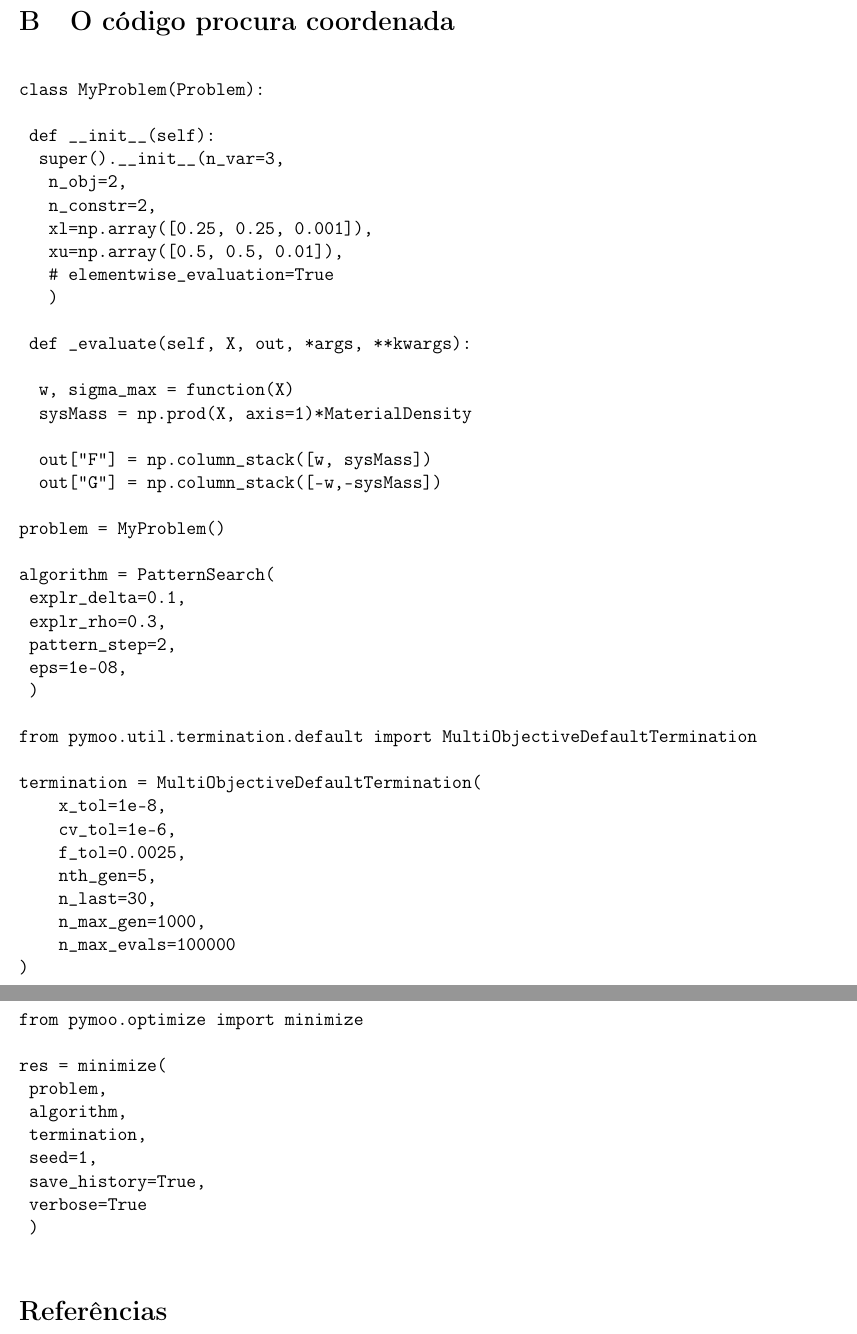
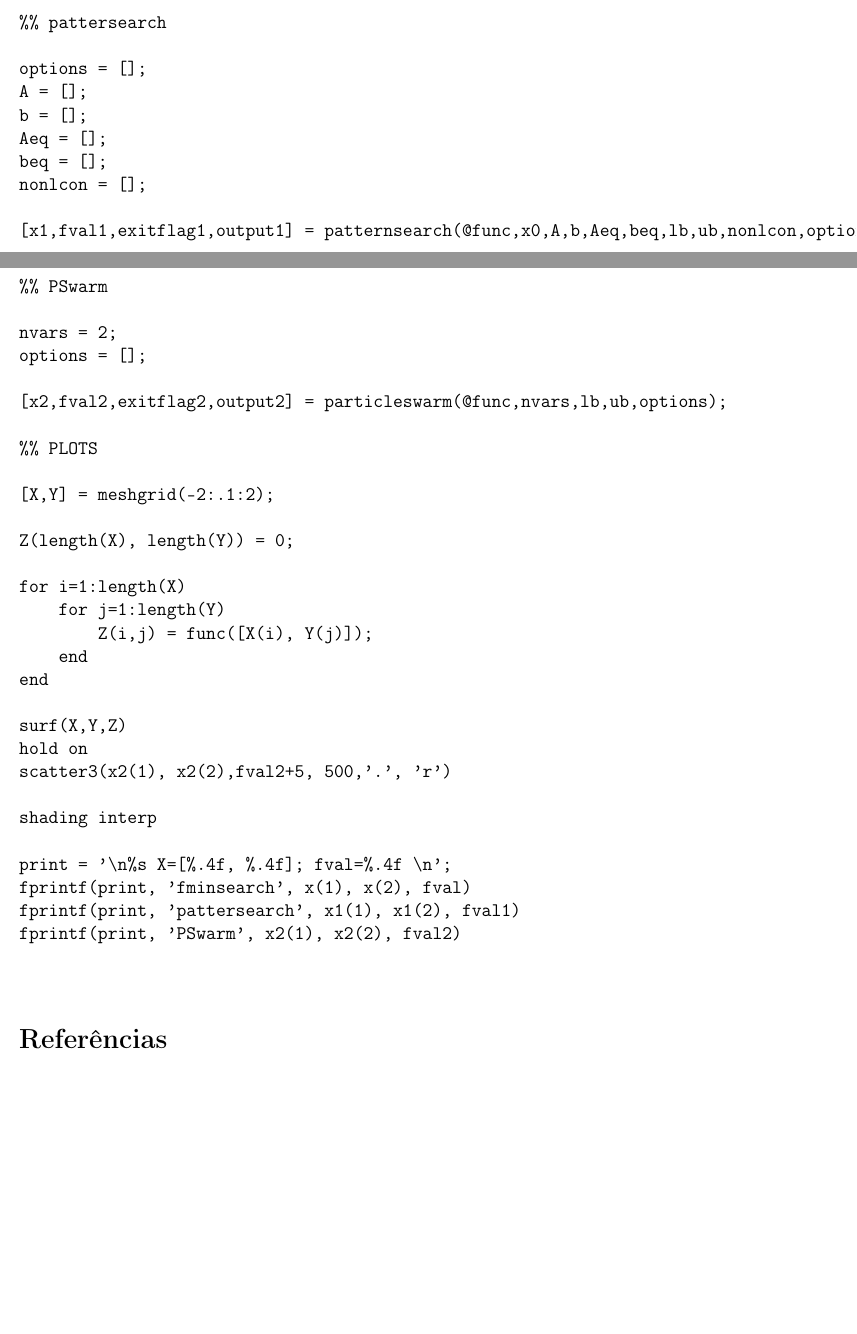
Before and after one commit to RuiVieira89/top4ICT, a LaTeX paper (latex/relatorio.tex): two parts of pages 9 and 10 of 10, joined at a grey line, cut at the place of the change, the shorter picture padded with empty space. Compiled offline with pdfLaTeX.

Commit message:
final MATLAB updt

```diff
--- a/latex/relatorio.tex
+++ b/latex/relatorio.tex
@@ -279,62 +279,128 @@ res = minimize(problem,
 
 \newpage
 
-\section{O código procura coordenada}\label{A:1}
+\section{O código MATLAB}\label{A:1}
 
 \begin{verbatim}
 
-class MyProblem(Problem):
 
-	def __init__(self):
-		super().__init__(n_var=3,
-			n_obj=2,
-			n_constr=2,
-			xl=np.array([0.25, 0.25, 0.001]),
-			xu=np.array([0.5, 0.5, 0.01]),
-			# elementwise_evaluation=True
-			)
+function Y = func(x)
 
-	def _evaluate(self, X, out, *args, **kwargs):
+    Y = max([x(1).^2 + x(2).^2, (1.5 - x(1) + x(1)*x(2)).^2 + ...
+        (2.25 - x(1) + x(1)*x(2).^2).^2 + ...
+        (2.625 - x(1) + x(1)*x(2).^3).^2]);
 
-		w, sigma_max = function(X)
-		sysMass = np.prod(X, axis=1)*MaterialDensity
+end
 
-		out["F"] = np.column_stack([w, sysMass])
-		out["G"] = np.column_stack([-w,-sysMass])
 
-problem = MyProblem()
+close all
+clear all
+clc
 
-algorithm = PatternSearch(
-	explr_delta=0.1,
-	explr_rho=0.3,
-	pattern_step=2,
-	eps=1e-08,
-	)
 
-from pymoo.util.termination.default import MultiObjectiveDefaultTermination
 
-termination = MultiObjectiveDefaultTermination(
-    x_tol=1e-8,
-    cv_tol=1e-6,
-    f_tol=0.0025,
-    nth_gen=5,
-    n_last=30,
-    n_max_gen=1000,
-    n_max_evals=100000
-)
+%% fminsearch
 
-from pymoo.optimize import minimize
+options = [];
 
-res = minimize(
-	problem,
-	algorithm,
-	termination,
-	seed=1,
-	save_history=True,
-	verbose=True
-	)
+lb = [];
+ub = [];
+x0 = [0 0];
+
+fun = 'func';
+[x,fval,exitflag,output] = fminsearch(fun,x0,options);
+
+
+%% pattersearch
+
+options = [];
+A = [];
+b = [];
+Aeq = [];
+beq = [];
+nonlcon = [];
+
+[x1,fval1,exitflag1,output1] = patternsearch(@func,x0,A,b,Aeq,beq,lb,ub,nonlcon,options);
+
+
+%% PSwarm
+
+nvars = 2;
+options = [];
+
+[x2,fval2,exitflag2,output2] = particleswarm(@func,nvars,lb,ub,options);
+
+%% PLOTS
+
+[X,Y] = meshgrid(-2:.1:2);
+
+Z(length(X), length(Y)) = 0;
+
+for i=1:length(X)
+    for j=1:length(Y)
+        Z(i,j) = func([X(i), Y(j)]);
+    end
+end
+
+surf(X,Y,Z)
+hold on
+scatter3(x2(1), x2(2),fval2+5, 500,'.', 'r')
+
+shading interp
+
+print = '\n%s X=[%.4f, %.4f]; fval=%.4f \n';
+fprintf(print, 'fminsearch', x(1), x(2), fval)
+fprintf(print, 'pattersearch', x1(1), x1(2), fval1)
+fprintf(print, 'PSwarm', x2(1), x2(2), fval2)
+
 
 \end{verbatim}
+
+%\section{Solução do problema com procura coordenada}
+%
+%Algoritmos de procura coordenada são métodos numéricos de optimização que não requerem gradientes. Essencialmente, o algoritmo varia um parâmetro teórico com passos com a mesma magnitude, é determinada a direcção que minimiza a função, o passo é divido por 2 e o processo é repetido até que os passos são considerados suficientemente pequenos. Para o problema foi escolhido algoritmo de Hooke and Jeeves.
+%
+%\subsection{parâmetros do algoritmo relevantes}
+%
+%$Exploratory$ $delta$ é usado para o movimento exploratório, foi definido como 0.1 o que quer dizer que o padrão é inicialmente criado a 10\% do ponto inicial. $Exploratory$ $rho$ é usado para multiplicar pelo passo, no caso de o movimento exploratório ser mal sucedido. Neste caso 0.3 foi usado.
+%
+%\subsection{Convergencia}
+%
+%O método convergiu em 35 gerações e 310 cálculos da funcção. Visto que que neste problema temos apenas 3 parâmetros a variar podemos usar o $Hypervolume$ como um indicador de performance. Ele compara o ponto de referencia arbritrário com a solução encontrada. Estabilidade deste indicador mostrado na figura~\ref{fig:hyper} ajuda a confirmar convergência.
+%
+%\begin{figure}[h]
+%\begin{center}
+%\includegraphics[scale=0.2]{PS_convergence.eps}
+%\end{center}
+%\caption{Indicador $Hypervolume$ em função do numero de avaliações da função}
+%\label{fig:hyper}
+%\end{figure}
+%
+%\subsection{Solução}
+%
+%O resultado do método é um conjunto de soluções numa frente de Pareto, resta agora escolher aquela que é mais adequada. Para isso usou-se um método de decomposição, onde, utilizando uns pesos adequados em função da importância dos objetivos, o problema multidimensional é avaliado como se só existisse um objetivo. Na figura~\ref{fig:defIm2}, podemos ver esse $trade-off$ entre a massa do sistema e a sua deformação do sistema de teste. A solução ideal é encontrada para a deformação $0.0028m$ e massa $0.0028kg$ com os parâmetros $a = 0.2765$ $b = 0.2941$ e $h = 0.0021$. \\
+%A frente de Pareto gerada pelo algoritmo não minimiza o problema, ao contrário do algoritmo genético, pelo que esta heurística não é a mais adequada para resolver este problema.
+%
+%
+%
+%\begin{figure}[!htbp]
+%\centering
+%\begin{subfigure}{.5\textwidth}
+%  \centering
+%  \includegraphics[width=.99\linewidth]{PS_objSpace.eps}
+%  \caption{Frente de Pareto}
+%  \label{fig:sub1}
+%\end{subfigure}%
+%\begin{subfigure}{.5\textwidth}
+%  \centering
+%  \includegraphics[width=.99\linewidth]{PS_parallel_coord.eps}
+%  \caption{Soluções em coordenadas paralelas}
+%  \label{fig:sub2}
+%\end{subfigure}
+%\caption{\label{fig:defIm2}A solução mais equilibada está a vermelho}
+%%\label{fig:test}
+%\end{figure}
+
 
 
 \bibliographystyle{plain.bst}
```
Also changed, not shown: latex/relatorio.pdf, latex/relatorio.tex (74 more changed lines), 4 other files.
